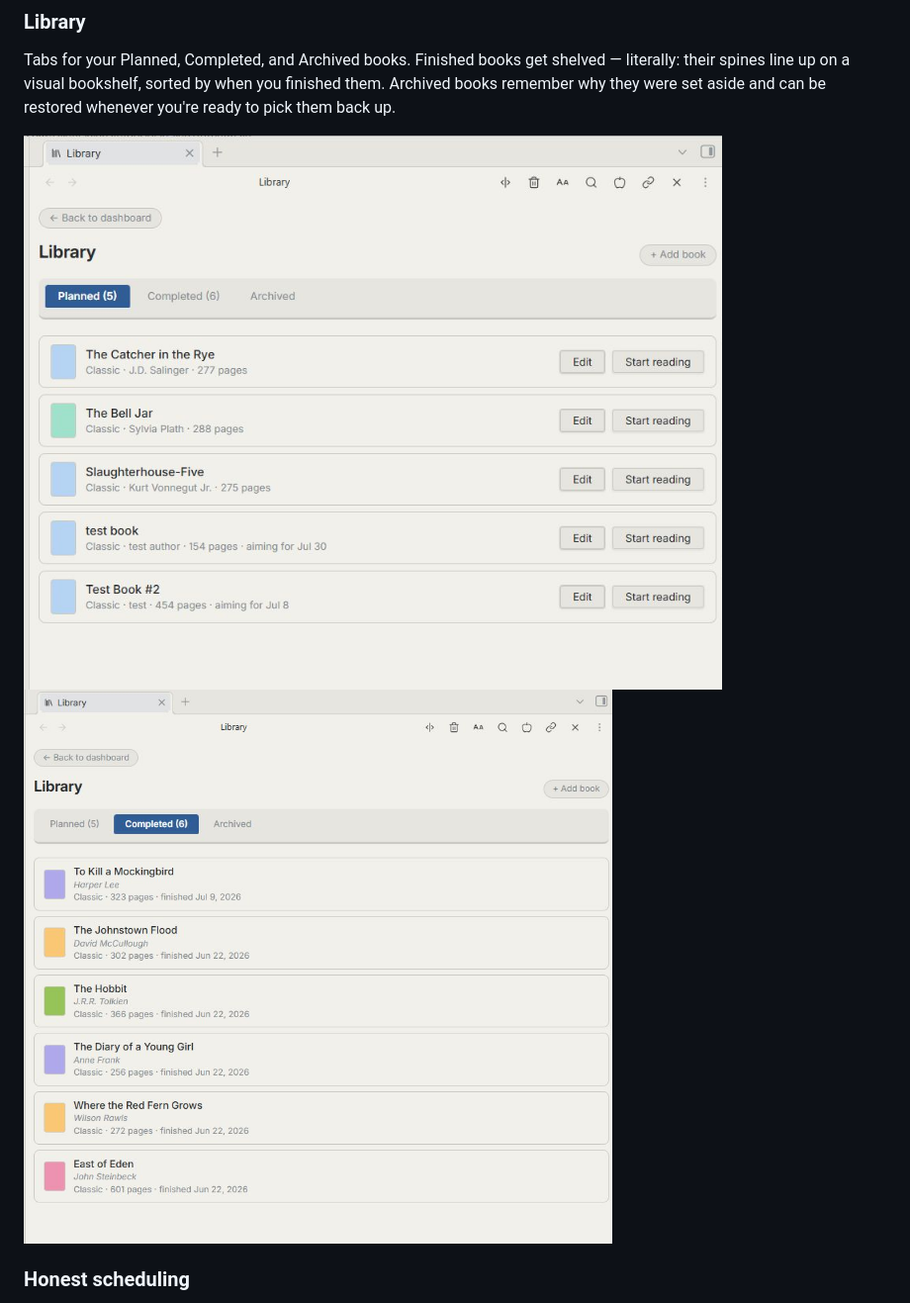
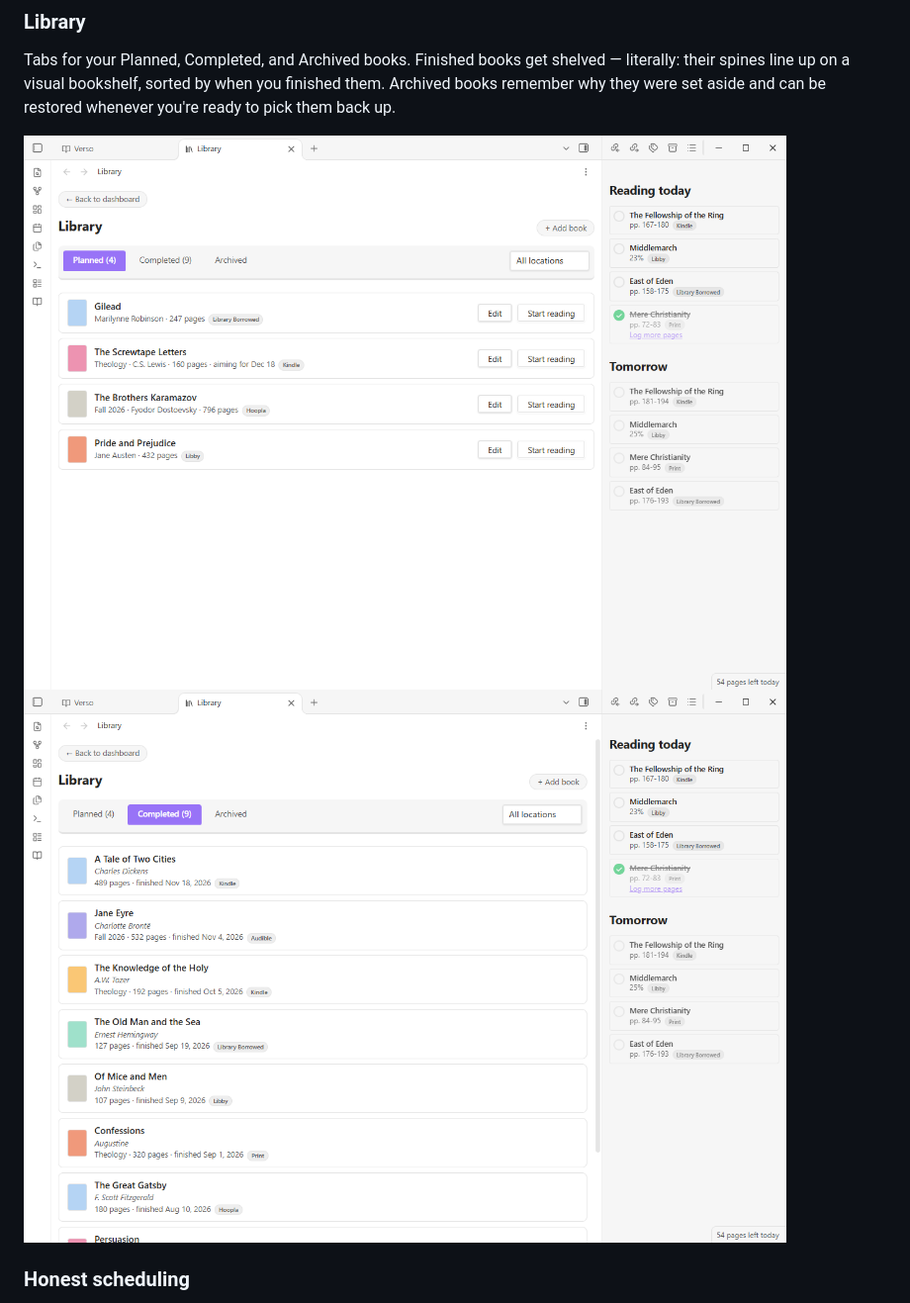
Before and after one commit to LiveAQuietLife/obsidian-verso, a Markdown page: README.md, the part around one of its changes. Shown at 99% size. Rendered like a GitHub page; pictures changed too: images/library-completed.png (added), images/library.png (added).

```diff
--- a/README.md
+++ b/README.md
@@ -28,8 +28,8 @@ A compact reading reminder that lives in your sidebar. Shows just the books with
 ### Library
 Tabs for your Planned, Completed, and Archived books. Finished books get shelved — literally: their spines line up on a visual bookshelf, sorted by when you finished them. Archived books remember why they were set aside and can be restored whenever you're ready to pick them back up.
 
-![Library](images/library-new.jpg)
-![Library](images/library-completed-new.jpg)
+![Library](images/library.png)
+![Library](images/library-completed.png)
 
 ### Honest scheduling
 When you log what you actually read — more or less than the plan — Verso updates your schedule around reality, not the original numbers. Catch up or fall behind, the math always starts from where you actually are. Backdated start dates, missed days, and catch-up sessions all resolve cleanly.
```
Also changed, not shown: other parts of README.md (+9 -4 lines), images/add-a-book.png (added), images/dashboard.png (added), images/finished-book.png (added), images/settings-locations.png (added), 4 other files.
